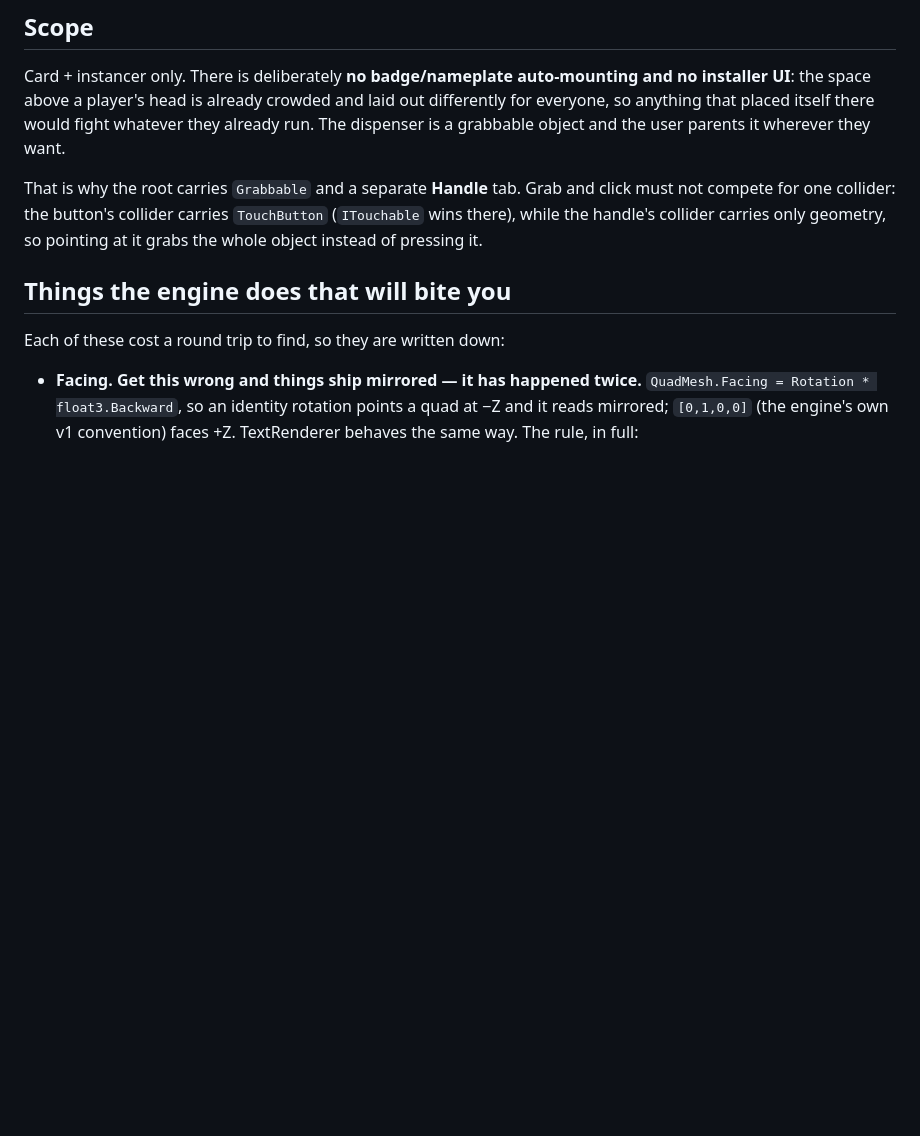
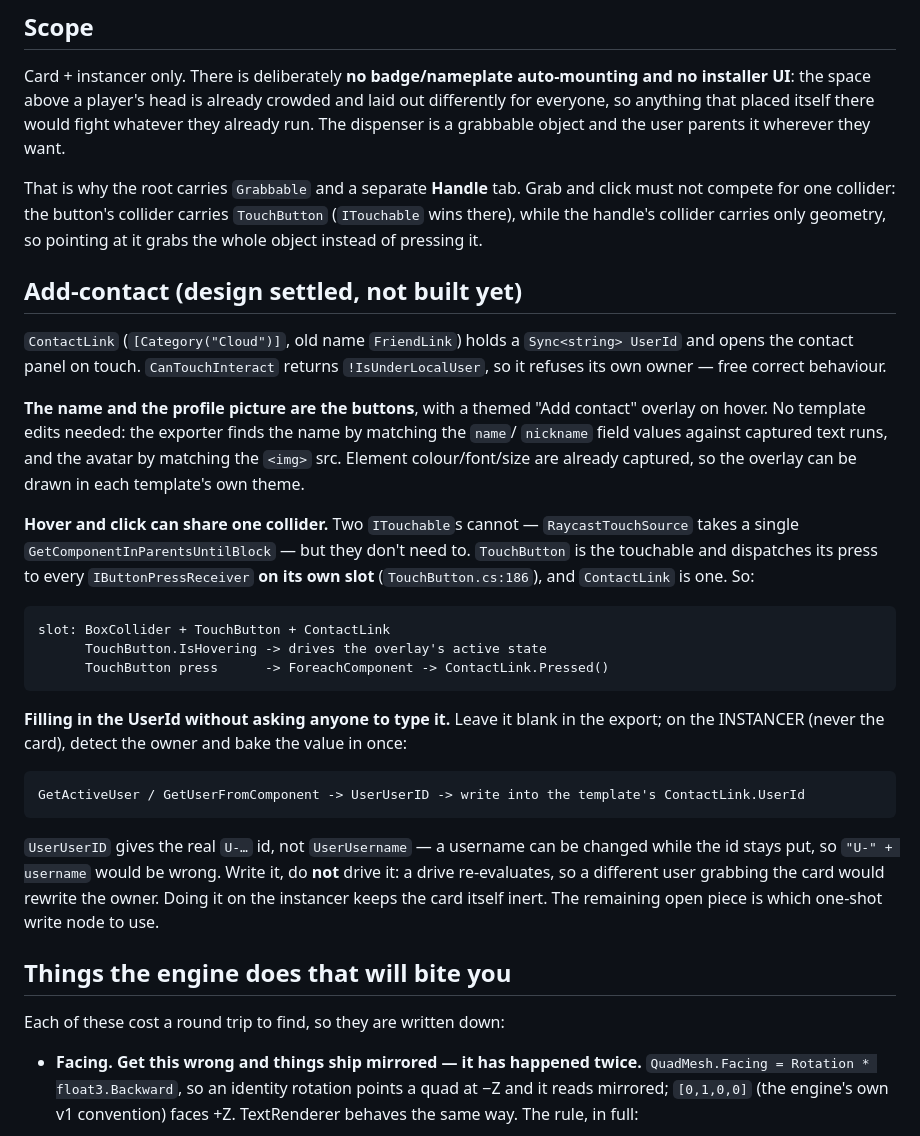
Before and after one commit to dalekcoffee/dropcard, a Markdown page: tools/resonite/README.md, the part around the change. Drawn GitHub-style; blank space fills up the shorter version.

Commit message:
Record the add-contact design and its verified mechanics
Settled with the owner: the name and profile picture become the
add-contact buttons, with a themed hover overlay, rather than a separate
button placed somewhere on the card. A separate button risked covering the
social link chips, and there is no room for one on every template — the
Ticket front has only 4% of its face free of clickable items.

No template edits are needed. The exporter can find the name by matching
the name/nickname field values against captured text runs, and the avatar
by its <img> src, both exporter-side. Per-element colour and font are
already captured, so the overlay can be themed per template.

Two mechanics verified from source rather than assumed:

- Hover and click CAN share one collider. Two ITouchables cannot, since
  RaycastTouchSource resolves a single GetComponentInParentsUntilBlock, but
  they don't need to: TouchButton dispatches its press to every
  IButtonPressReceiver on its own slot (TouchButton.cs:186), and
  ContactLink is one. TouchButton.IsHovering then drives the overlay.
- UserUserID exists and returns the real U-… id. UserUsername would be
  wrong, since a username can change while the id stays put, so
  "U-" + username is not a safe construction.

Also recorded the owner's idea for filling UserId without anyone typing
it: detect the owner on the instancer via GetActiveUser /
GetUserFromComponent and write the id in once. Write rather than drive —
a drive re-evaluates, so another user grabbing the card would rewrite the
owner. Open piece: which one-shot write node.

Co-Authored-By: Claude Opus 5 <noreply@anthropic.com>

````diff
--- a/tools/resonite/README.md
+++ b/tools/resonite/README.md
@@ -50,6 +50,42 @@ That is why the root carries `Grabbable` and a separate **Handle** tab. Grab and
 not compete for one collider: the button's collider carries `TouchButton` (`ITouchable` wins
 there), while the handle's collider carries only geometry, so pointing at it grabs the whole
 object instead of pressing it.
+
+## Add-contact (design settled, not built yet)
+
+`ContactLink` (`[Category("Cloud")]`, old name `FriendLink`) holds a `Sync<string> UserId`
+and opens the contact panel on touch. `CanTouchInteract` returns `!IsUnderLocalUser`, so it
+refuses its own owner — free correct behaviour.
+
+**The name and the profile picture are the buttons**, with a themed "Add contact" overlay on
+hover. No template edits needed: the exporter finds the name by matching the `name`/
+`nickname` field values against captured text runs, and the avatar by matching the `<img>`
+src. Element colour/font/size are already captured, so the overlay can be drawn in each
+template's own theme.
+
+**Hover and click can share one collider.** Two `ITouchable`s cannot —
+`RaycastTouchSource` takes a single `GetComponentInParentsUntilBlock` — but they don't need
+to. `TouchButton` is the touchable and dispatches its press to every `IButtonPressReceiver`
+**on its own slot** (`TouchButton.cs:186`), and `ContactLink` is one. So:
+
+```
+slot: BoxCollider + TouchButton + ContactLink
+      TouchButton.IsHovering -> drives the overlay's active state
+      TouchButton press      -> ForeachComponent -> ContactLink.Pressed()
+```
+
+**Filling in the UserId without asking anyone to type it.** Leave it blank in the export;
+on the INSTANCER (never the card), detect the owner and bake the value in once:
+
+```
+GetActiveUser / GetUserFromComponent -> UserUserID -> write into the template's ContactLink.UserId
+```
+
+`UserUserID` gives the real `U-…` id, not `UserUsername` — a username can be changed while
+the id stays put, so `"U-" + username` would be wrong. Write it, do **not** drive it: a drive
+re-evaluates, so a different user grabbing the card would rewrite the owner. Doing it on the
+instancer keeps the card itself inert. The remaining open piece is which one-shot write node
+to use.
 
 ## Things the engine does that will bite you
 
````
